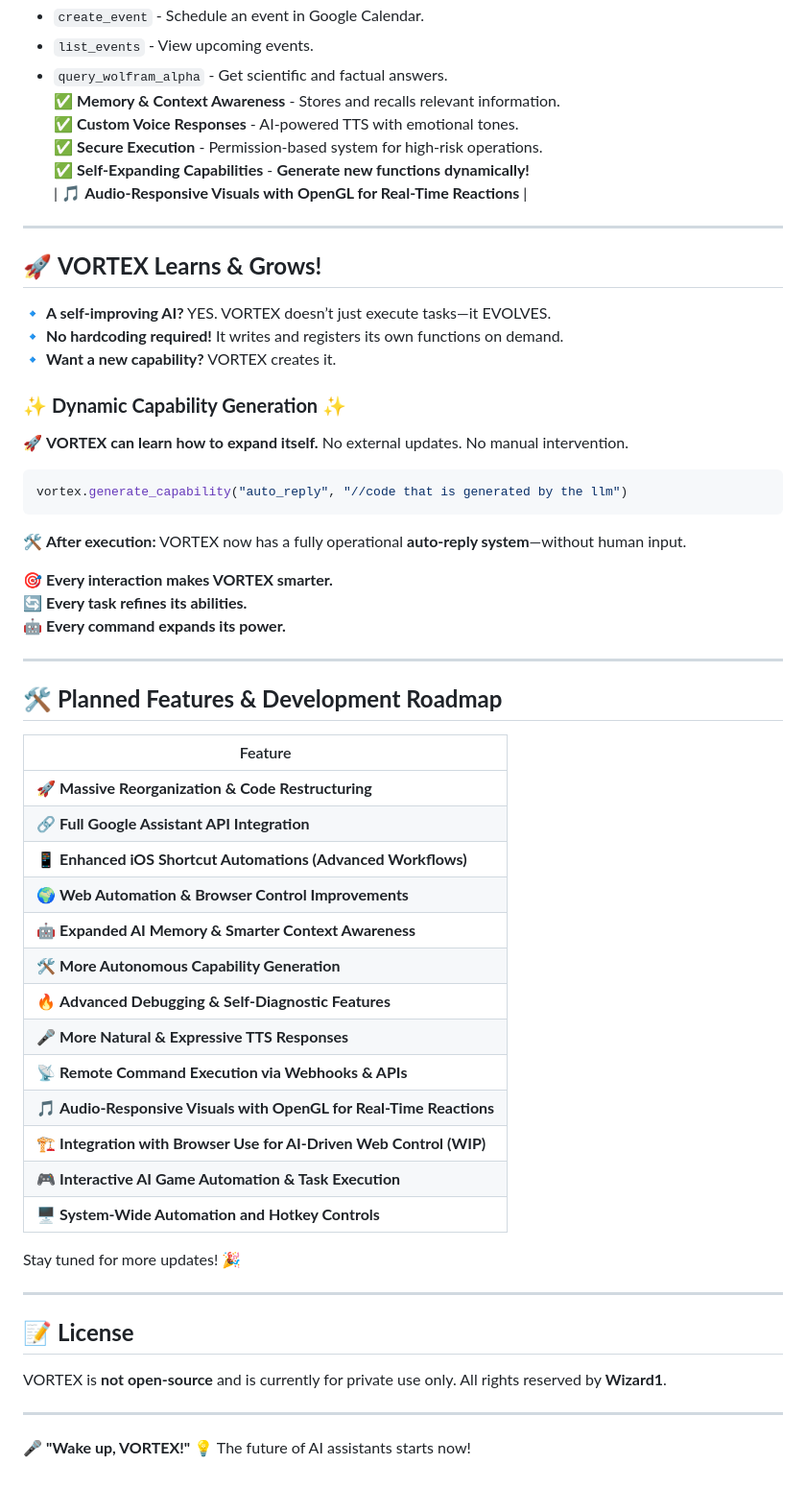
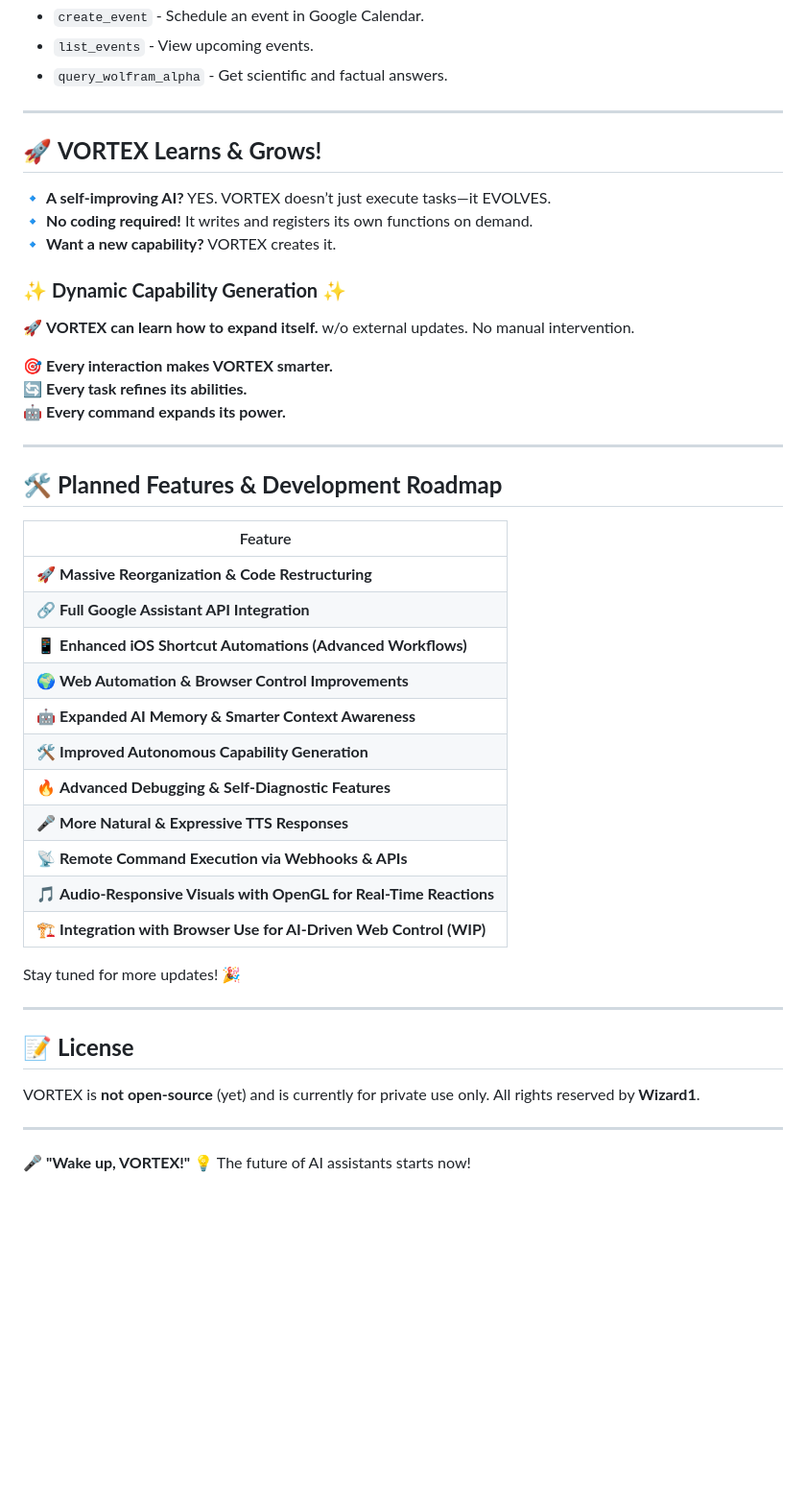
Before and after one commit to w1z4rd-1/Vortex, a Markdown page: README.md, the part around the change printed below. Shown: that part at 96% size. Drawn GitHub-style; blank space fills up the shorter version.

````diff
--- a/README.md
+++ b/README.md
@@ -50,27 +50,17 @@ VORTEX (**Voice Operated Responsive Task Execution Expert**) is an advanced AI a
 - `create_event` - Schedule an event in Google Calendar.
 - `list_events` - View upcoming events.
 - `query_wolfram_alpha` - Get scientific and factual answers.
-✅ **Memory & Context Awareness** - Stores and recalls relevant information.
-✅ **Custom Voice Responses** - AI-powered TTS with emotional tones.
-✅ **Secure Execution** - Permission-based system for high-risk operations.
-✅ **Self-Expanding Capabilities** - **Generate new functions dynamically!**
-| 🎵 **Audio-Responsive Visuals with OpenGL for Real-Time Reactions**  |
 
 ---
 
 ## 🚀 **VORTEX Learns & Grows!**
 
 🔹 **A self-improving AI?** YES. VORTEX doesn’t just execute tasks—it EVOLVES.
-🔹 **No hardcoding required!** It writes and registers its own functions on demand.
+🔹 **No coding required!** It writes and registers its own functions on demand.
 🔹 **Want a new capability?** VORTEX creates it.
 
 ### ✨ **Dynamic Capability Generation** ✨
-🚀 **VORTEX can learn how to expand itself.** No external updates. No manual intervention.
-
-```python
-vortex.generate_capability("auto_reply", "//code that is generated by the llm")
-```
-🛠 **After execution:** VORTEX now has a fully operational **auto-reply system**—without human input.
+🚀 **VORTEX can learn how to expand itself.** w/o external updates. No manual intervention.
 
 🎯 **Every interaction makes VORTEX smarter.**
 🔄 **Every task refines its abilities.**
@@ -84,17 +74,15 @@ vortex.generate_capability("auto_reply", "//code that is generated by the llm")
 | ------------------------------------------------------------ |
 | 🚀 **Massive Reorganization & Code Restructuring**           |
 | 🔗 **Full Google Assistant API Integration**                 |
-| 📱 **Enhanced iOS Shortcut Automations (Advanced Workflows)** |
-| 🌍 **Web Automation & Browser Control Improvements**          |
-| 🤖 **Expanded AI Memory & Smarter Context Awareness**         |
-| 🛠️ **More Autonomous Capability Generation**                 |
+| 📱 **Enhanced iOS Shortcut Automations (Advanced Workflows)**|
+| 🌍 **Web Automation & Browser Control Improvements**         |
+| 🤖 **Expanded AI Memory & Smarter Context Awareness**        |
+| 🛠️ **Improved Autonomous Capability Generation**             |
 | 🔥 **Advanced Debugging & Self-Diagnostic Features**         |
 | 🎤 **More Natural & Expressive TTS Responses**               |
 | 📡 **Remote Command Execution via Webhooks & APIs**          |
 | 🎵 **Audio-Responsive Visuals with OpenGL for Real-Time Reactions**  |
 | 🏗 **Integration with Browser Use for AI-Driven Web Control (WIP)**  |
-| 🎮 **Interactive AI Game Automation & Task Execution**  |
-| 🖥️ **System-Wide Automation and Hotkey Controls**  |
 
 Stay tuned for more updates! 🎉
 
@@ -102,7 +90,7 @@ Stay tuned for more updates! 🎉
 
 ## 📝 **License**
 
-VORTEX is **not open-source** and is currently for private use only. All rights reserved by **Wizard1**.
+VORTEX is **not open-source** (yet) and is currently for private use only. All rights reserved by **Wizard1**.
 
 ---
 
````
Also changed, not shown: other parts of README.md (+1 -1 lines).
